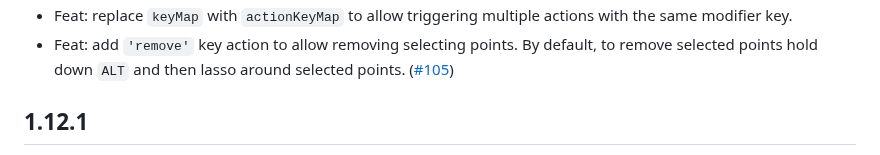
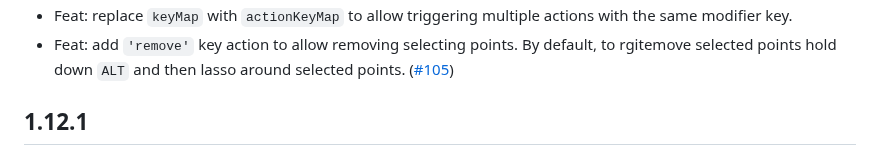
Before and after one commit to flekschas/regl-scatterplot, a Markdown page: CHANGELOG.md, the part around one of its changes. Drawn GitHub-style.

```diff
--- a/CHANGELOG.md
+++ b/CHANGELOG.md
@@ -4,5 +4,5 @@
 - Feat: replace `keyMap` with `actionKeyMap` to allow triggering multiple actions with the same modifier key.
-- Feat: add `'remove'` key action to allow removing selecting points. By default, to remove selected points hold down `ALT` and then lasso around selected points. ([#105](https://github.com/flekschas/regl-scatterplot/issues/105))
+- Feat: add `'remove'` key action to allow removing selecting points. By default, to rgitemove selected points hold down `ALT` and then lasso around selected points. ([#105](https://github.com/flekschas/regl-scatterplot/issues/105))
 
 ## 1.12.1
 
```
Also changed, not shown: other parts of CHANGELOG.md (+1 -1 lines).
